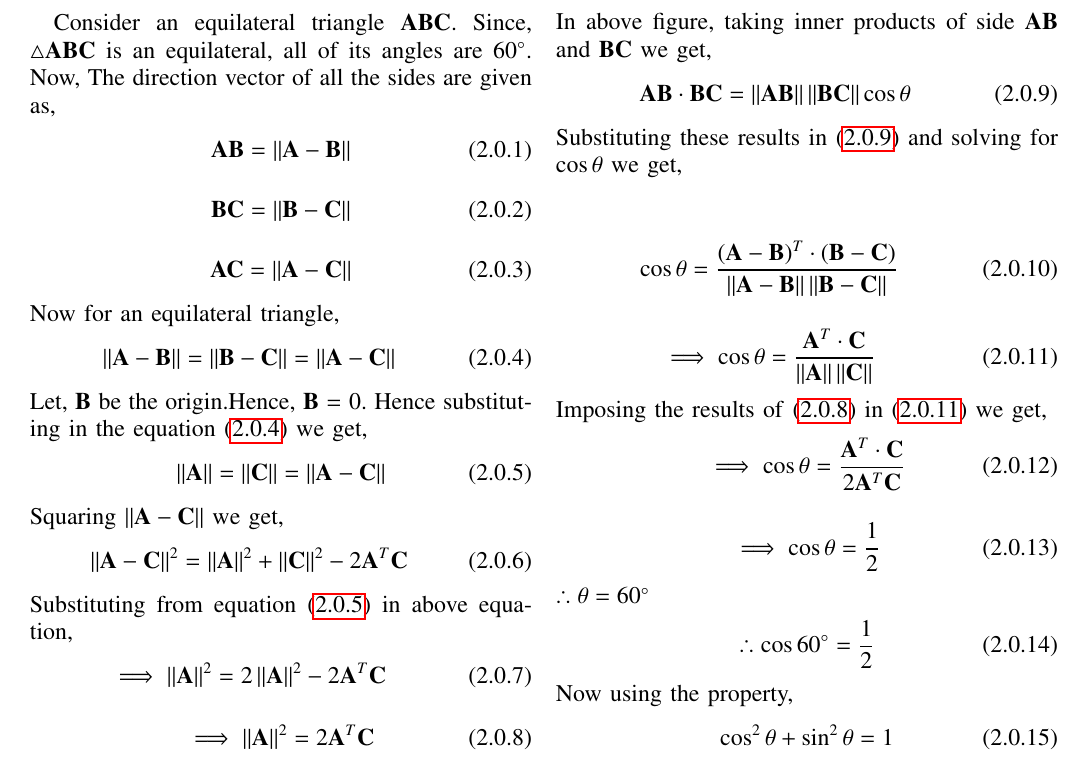
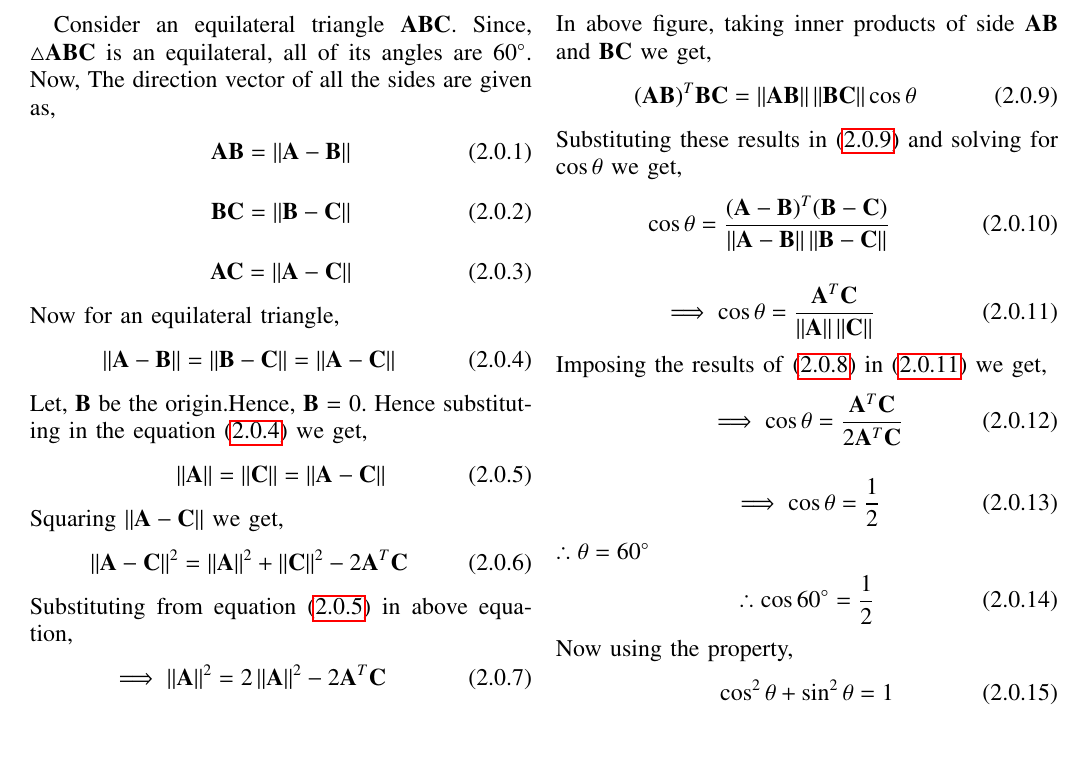
Before and after one commit to ankuraditya13/EE5609-Assignment4, a LaTeX problem sheet (Assignment_4_try3 - Copy.tex): part of page 1 of 2, cut so that both start at the same text, the shorter picture padded with empty space. Compiled offline with pdfLaTeX.

Commit message:
Update Assignment_4_try3 - Copy.tex

```diff
--- a/Assignment_4_try3 - Copy.tex
+++ b/Assignment_4_try3 - Copy.tex
@@ -193,26 +193,20 @@ Substituting from equation \eqref{e1} in above equation,
 \end{tikzpicture}
 In above figure, taking inner products of side $\vec{AB}$ and $\vec{BC}$ we get,
 \begin{align}
-\vec{AB}\cdot\vec{BC} = \norm{\vec{AB}}\norm{\vec{BC}}\cos\theta
+(\vec{AB})^T\vec{BC} = \norm{\vec{AB}}\norm{\vec{BC}}\cos\theta
 \label{eq3}
 \end{align}
 Substituting these results in \eqref{eq3} and solving for $\cos\theta$ we get,
-
-\begin{comment}
 \begin{align}
-\cos\theta  = \brak{\frac{\norm{\vec{a}}^2 + \norm{\vec{b}}^2 - \norm{\vec{a}+\vec{b}}^2}{2\norm{\vec{a}}\norm{\vec{b}}}}
-\end{align}
-\end{comment}
-\begin{align}
-\cos\theta = \frac{(\vec{A}-\vec{B})^T\cdot(\vec{B}-\vec{C})}{\norm{\vec{A}-\vec{B}}\norm{\vec{B}-\vec{C}}}
+\cos\theta = \frac{(\vec{A}-\vec{B})^T(\vec{B}-\vec{C})}{\norm{\vec{A}-\vec{B}}\norm{\vec{B}-\vec{C}}}
 \end{align}
 \begin{align}
-\implies \cos\theta = \frac{\vec{A}^T\cdot\vec{C}}{\norm{\vec{A}}\norm{\vec{C}}}
+\implies \cos\theta = \frac{\vec{A}^T\vec{C}}{\norm{\vec{A}}\norm{\vec{C}}}
 \label{e2}
 \end{align}
 Imposing the results of \eqref{eq4} in \eqref{e2} we get,
 \begin{align}
-\implies \cos\theta = \frac{\vec{A}^T\cdot\vec{C}}{2\vec{A}^T\vec{C}}
+\implies \cos\theta = \frac{\vec{A}^T\vec{C}}{2\vec{A}^T\vec{C}}
 \end{align}
 \begin{align}
 \implies \cos\theta = \frac{1}{2}
```
